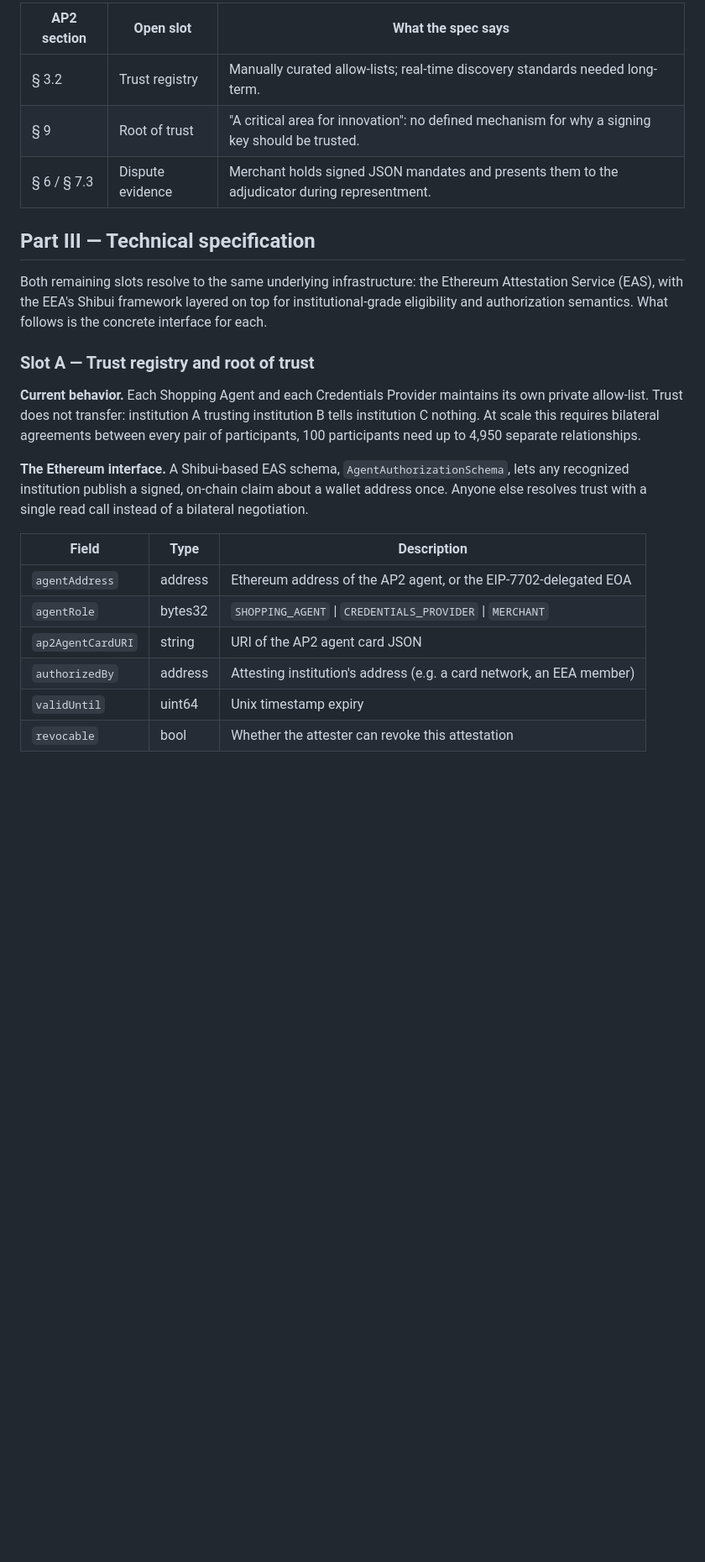
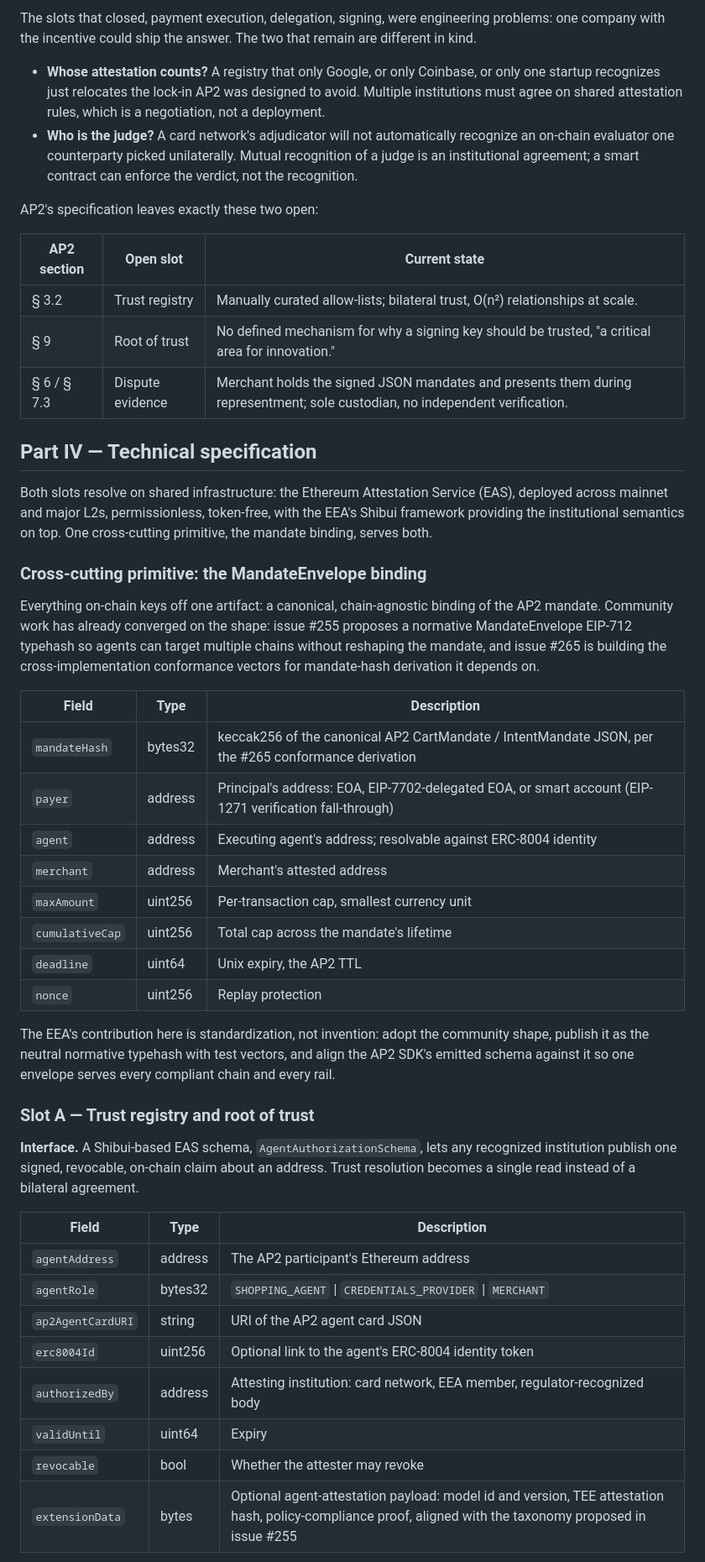
Before and after one commit to EntEthAlliance/rialto-ap2-eth, a Markdown page: README.md, the part around one of its changes. Shown at 84% size. GitHub-like rendering; blank space fills up the shorter version.

```diff
--- a/README.md
+++ b/README.md
@@ -67,26 +68,50 @@ The two that remain are different in kind, not just in progress.
 
-| AP2 section | Open slot | What the spec says |
+The slots that closed, payment execution, delegation, signing, were engineering problems: one company with the incentive could ship the answer. The two that remain are different in kind.
+
+- **Whose attestation counts?** A registry that only Google, or only Coinbase, or only one startup recognizes just relocates the lock-in AP2 was designed to avoid. Multiple institutions must agree on shared attestation rules, which is a negotiation, not a deployment.
+- **Who is the judge?** A card network's adjudicator will not automatically recognize an on-chain evaluator one counterparty picked unilaterally. Mutual recognition of a judge is an institutional agreement; a smart contract can enforce the verdict, not the recognition.
+
+AP2's specification leaves exactly these two open:
+
+| AP2 section | Open slot | Current state |
 | --- | --- | --- |
-| § 3.2 | Trust registry | Manually curated allow-lists; real-time discovery standards needed long-term. |
-| § 9 | Root of trust | "A critical area for innovation": no defined mechanism for why a signing key should be trusted. |
-| § 6 / § 7.3 | Dispute evidence | Merchant holds signed JSON mandates and presents them to the adjudicator during representment. |
+| § 3.2 | Trust registry | Manually curated allow-lists; bilateral trust, O(n²) relationships at scale. |
+| § 9 | Root of trust | No defined mechanism for why a signing key should be trusted, "a critical area for innovation." |
+| § 6 / § 7.3 | Dispute evidence | Merchant holds the signed JSON mandates and presents them during representment; sole custodian, no independent verification. |
 
-## Part III — Technical specification
+## Part IV — Technical specification
 
-Both remaining slots resolve to the same underlying infrastructure: the Ethereum Attestation Service (EAS), with the EEA's Shibui framework layered on top for institutional-grade eligibility and authorization semantics. What follows is the concrete interface for each.
+Both slots resolve on shared infrastructure: the Ethereum Attestation Service (EAS), deployed across mainnet and major L2s, permissionless, token-free, with the EEA's Shibui framework providing the institutional semantics on top. One cross-cutting primitive, the mandate binding, serves both.
+
+### Cross-cutting primitive: the MandateEnvelope binding
+
+Everything on-chain keys off one artifact: a canonical, chain-agnostic binding of the AP2 mandate. Community work has already converged on the shape: issue #255 proposes a normative MandateEnvelope EIP-712 typehash so agents can target multiple chains without reshaping the mandate, and issue #265 is building the cross-implementation conformance vectors for mandate-hash derivation it depends on.
+
+| Field | Type | Description |
+| --- | --- | --- |
+| `mandateHash` | bytes32 | keccak256 of the canonical AP2 CartMandate / IntentMandate JSON, per the #265 conformance derivation |
+| `payer` | address | Principal's address: EOA, EIP-7702-delegated EOA, or smart account (EIP-1271 verification fall-through) |
+| `agent` | address | Executing agent's address; resolvable against ERC-8004 identity |
+| `merchant` | address | Merchant's attested address |
+| `maxAmount` | uint256 | Per-transaction cap, smallest currency unit |
+| `cumulativeCap` | uint256 | Total cap across the mandate's lifetime |
+| `deadline` | uint64 | Unix expiry, the AP2 TTL |
+| `nonce` | uint256 | Replay protection |
+
+The EEA's contribution here is standardization, not invention: adopt the community shape, publish it as the neutral normative typehash with test vectors, and align the AP2 SDK's emitted schema against it so one envelope serves every compliant chain and every rail.
 
 ### Slot A — Trust registry and root of trust
 
-**Current behavior.** Each Shopping Agent and each Credentials Provider maintains its own private allow-list. Trust does not transfer: institution A trusting institution B tells institution C nothing. At scale this requires bilateral agreements between every pair of participants, 100 participants need up to 4,950 separate relationships.
-
-**The Ethereum interface.** A Shibui-based EAS schema, `AgentAuthorizationSchema`, lets any recognized institution publish a signed, on-chain claim about a wallet address once. Anyone else resolves trust with a single read call instead of a bilateral negotiation.
+**Interface.** A Shibui-based EAS schema, `AgentAuthorizationSchema`, lets any recognized institution publish one signed, revocable, on-chain claim about an address. Trust resolution becomes a single read instead of a bilateral agreement.
 
 | Field | Type | Description |
 | --- | --- | --- |
-| `agentAddress` | address | Ethereum address of the AP2 agent, or the EIP-7702-delegated EOA |
+| `agentAddress` | address | The AP2 participant's Ethereum address |
 | `agentRole` | bytes32 | `SHOPPING_AGENT` \| `CREDENTIALS_PROVIDER` \| `MERCHANT` |
 | `ap2AgentCardURI` | string | URI of the AP2 agent card JSON |
-| `authorizedBy` | address | Attesting institution's address (e.g. a card network, an EEA member) |
-| `validUntil` | uint64 | Unix timestamp expiry |
-| `revocable` | bool | Whether the attester can revoke this attestation |
+| `erc8004Id` | uint256 | Optional link to the agent's ERC-8004 identity token |
+| `authorizedBy` | address | Attesting institution: card network, EEA member, regulator-recognized body |
+| `validUntil` | uint64 | Expiry |
+| `revocable` | bool | Whether the attester may revoke |
+| `extensionData` | bytes | Optional agent-attestation payload: model id and version, TEE attestation hash, policy-compliance proof, aligned with the taxonomy proposed in issue #255 |
 
```
Also changed, not shown: other parts of README.md (+64 -66 lines).
